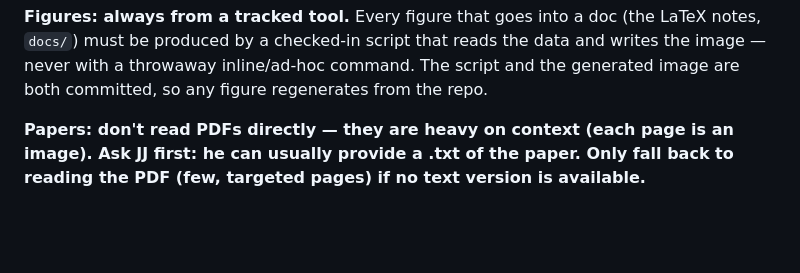
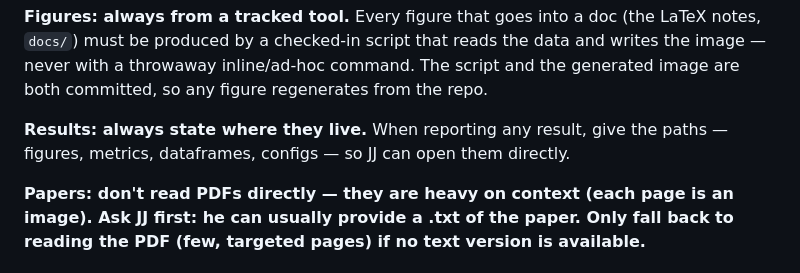
Before and after one commit to jjgomezcadenas/CryspLight, a Markdown page: CLAUDE.md, the part around the change. Rendered like a GitHub page; blank space fills up the shorter version.

Commit message:
Working style: always state result paths
Co-Authored-By: Claude Fable 5 <noreply@anthropic.com>

```diff
--- a/CLAUDE.md
+++ b/CLAUDE.md
@@ -16,6 +16,9 @@ with **bold** and write paths, filenames, config keys, and code identifiers as p
 `docs/`) must be produced by a checked-in script that reads the data and writes the image — never
 with a throwaway inline/ad-hoc command. The script and the generated image are both committed, so
 any figure regenerates from the repo.
+
+**Results: always state where they live.** When reporting any result, give the paths —
+figures, metrics, dataframes, configs — so JJ can open them directly.
 
 **Papers: don't read PDFs directly — they are heavy on context (each page is an image). Ask JJ
 first: he can usually provide a .txt of the paper. Only fall back to reading the PDF (few, targeted
```
